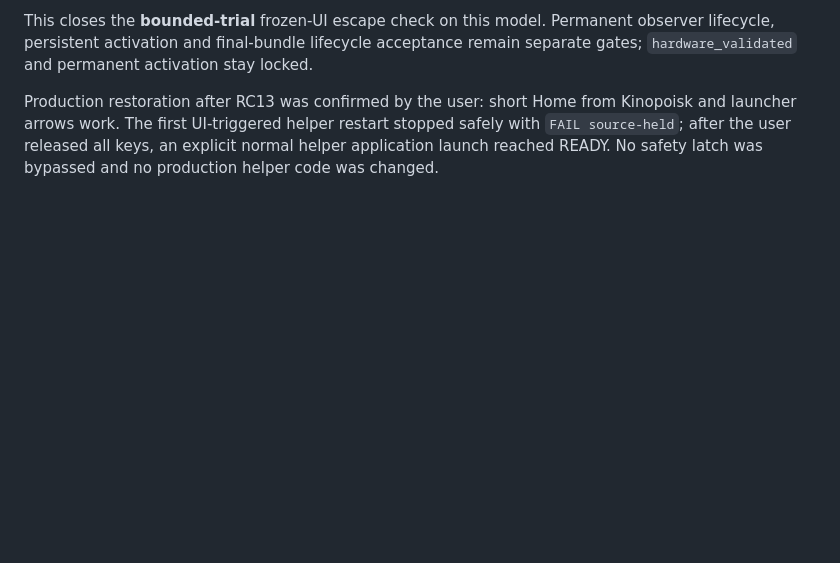
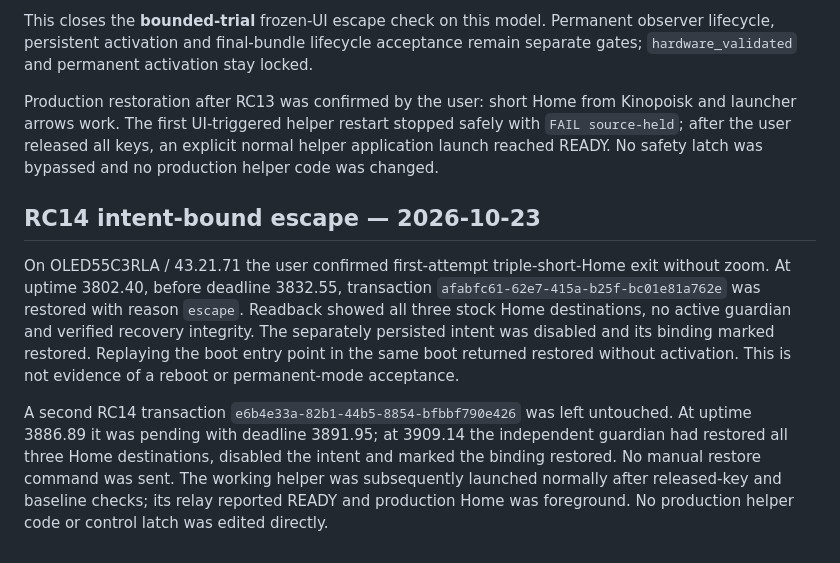
Before and after one commit to AlbertSmit/clean-your-tv-lg-webos, a Markdown page: root-edition/RELEASE-ACCEPTANCE.md, the part around the change. Rendered like a GitHub page; blank space fills up the shorter version.

Commit message:
Record RC14 bound gesture and independent timer acceptance

```diff
--- a/root-edition/RELEASE-ACCEPTANCE.md
+++ b/root-edition/RELEASE-ACCEPTANCE.md
@@ -96,3 +96,21 @@ Kinopoisk and launcher arrows work. The first UI-triggered helper restart stoppe
 safely with `FAIL source-held`; after the user released all keys, an explicit
 normal helper application launch reached READY. No safety latch was bypassed and
 no production helper code was changed.
+
+## RC14 intent-bound escape — 2026-10-23
+
+On OLED55C3RLA / 43.21.71 the user confirmed first-attempt triple-short-Home exit
+without zoom. At uptime 3802.40, before deadline 3832.55, transaction
+`afabfc61-62e7-415a-b25f-bc01e81a762e` was restored with reason `escape`.
+Readback showed all three stock Home destinations, no active guardian and verified
+recovery integrity. The separately persisted intent was disabled and its binding
+marked restored. Replaying the boot entry point in the same boot returned restored
+without activation. This is not evidence of a reboot or permanent-mode acceptance.
+
+A second RC14 transaction `e6b4e33a-82b1-44b5-8854-bfbbf790e426` was left
+untouched. At uptime 3886.89 it was pending with deadline 3891.95; at 3909.14
+the independent guardian had restored all three Home destinations, disabled the
+intent and marked the binding restored. No manual restore command was sent.
+The working helper was subsequently launched normally after released-key and
+baseline checks; its relay reported READY and production Home was foreground.
+No production helper code or control latch was edited directly.
```
Also changed, not shown: 1 other file.
